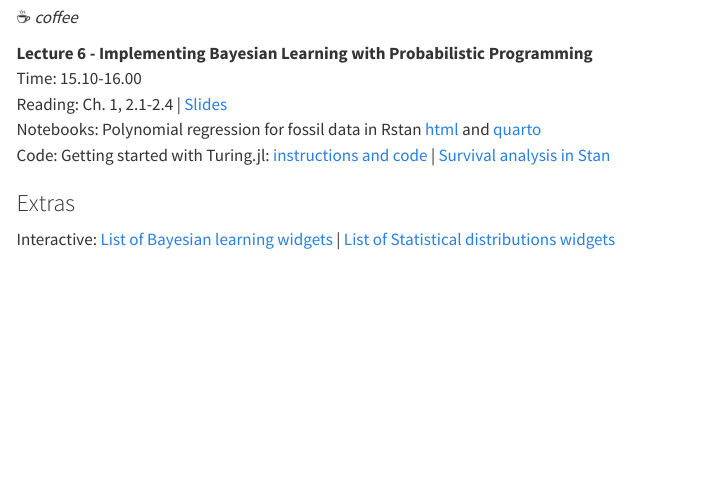
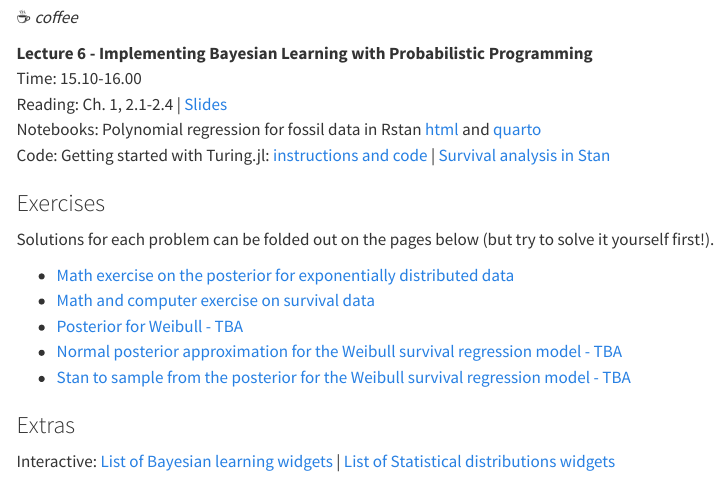
Before and after one commit to mattiasvillani/introbayes, a Quarto document (index.qmd): the page in a window 1100 px wide, from 1810 px down. Rendered offline with R 4.5, knitr and Pandoc in place of Quarto, with nearby package versions; menus at the side of the page are left out.

Commit message:
adding some exercises

```diff
--- a/index.qmd
+++ b/index.qmd
@@ -97,6 +97,16 @@ Reading: Ch. 1, 2.1-2.4 | [Slides](slides/L6.pdf)<br>
 Notebooks: Polynomial regression for fossil data in Rstan [html](https://mattiasvillani.com/BayesianLearningBook/notebooks/FossilNonlinearReg/FossilPolyRegStan.html) and [quarto](https://github.com/mattiasvillani/BayesianLearningBook/raw/main/notebooks/FossilNonlinearReg/FossilPolyRegStan.qmd)<br>
 Code: Getting started with Turing.jl: [instructions and code](code/Turing/turing_instructions.qmd) | [Survival analysis in Stan](https://mc-stan.org/docs/stan-users-guide/truncation-censoring.html)
 
+### Exercises
+
+Solutions for each problem can be folded out on the pages below (but try to solve it yourself first!).
+
++ [Math exercise on the posterior for exponentially distributed data]( https://mattiasvillani.com/BayesianLearningBook/exercises/ch2solutions.html#exercise-2.1)
++ [Math and computer exercise on survival data](https://mattiasvillani.com/BayesianLearningBook/exercises/ch2solutions.html#exercise-2.2)
++ [Posterior for Weibull - TBA]()
++ [Normal posterior approximation for the Weibull survival regression model - TBA]()
++ [Stan to sample from the posterior for the Weibull survival regression model - TBA]()
+
 ### Extras <a name="extras"></a>
 
 Interactive: [List of Bayesian learning widgets](https://observablehq.com/collection/@mattiasvillani/bayesian-learning) | [List of Statistical distributions widgets](https://observablehq.com/collection/@mattiasvillani/distributions)
```
Also changed, not shown: exercises/SelfStudyExercises.qmd (added, +5 -0 lines), docs/search.json, 1 other file.
